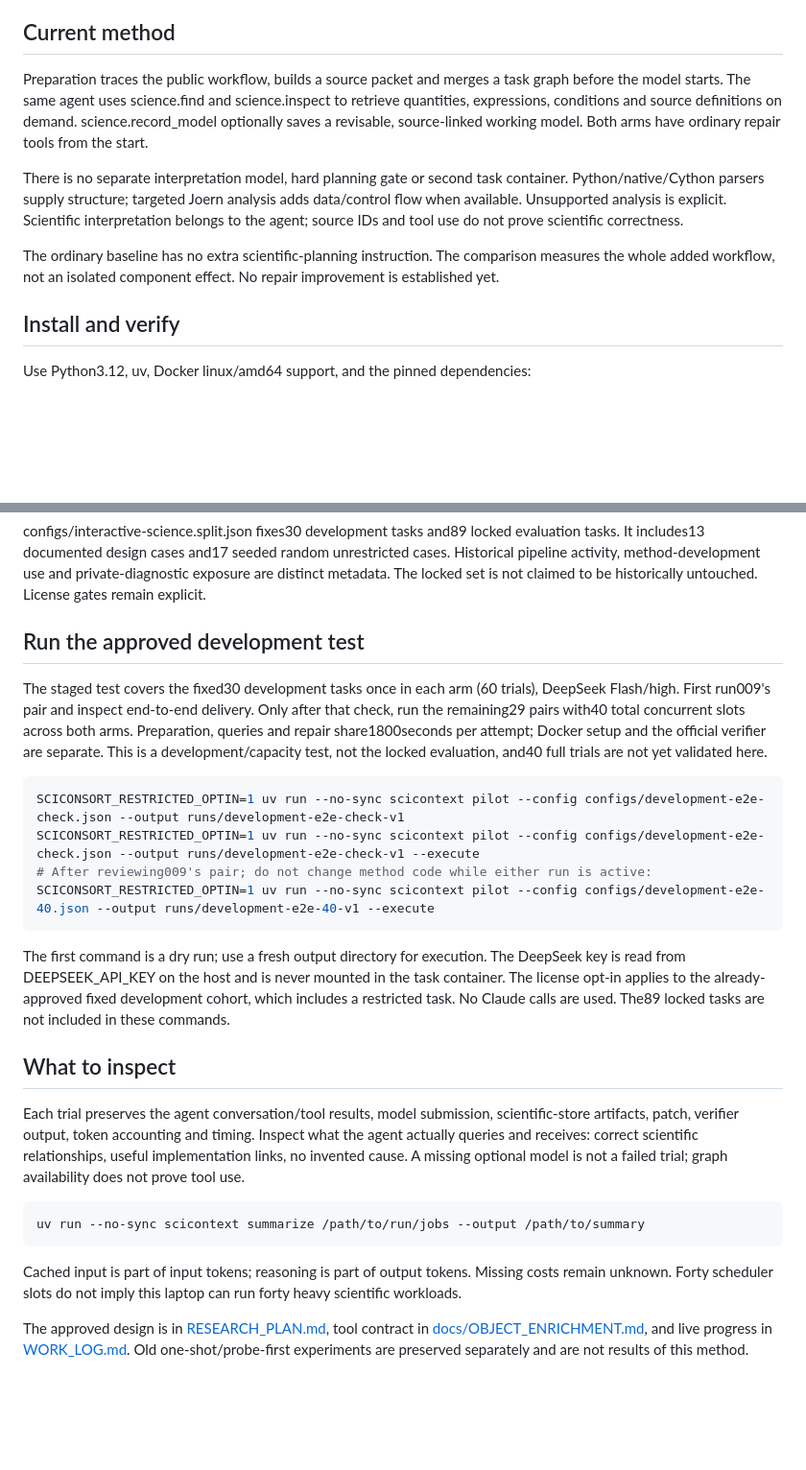
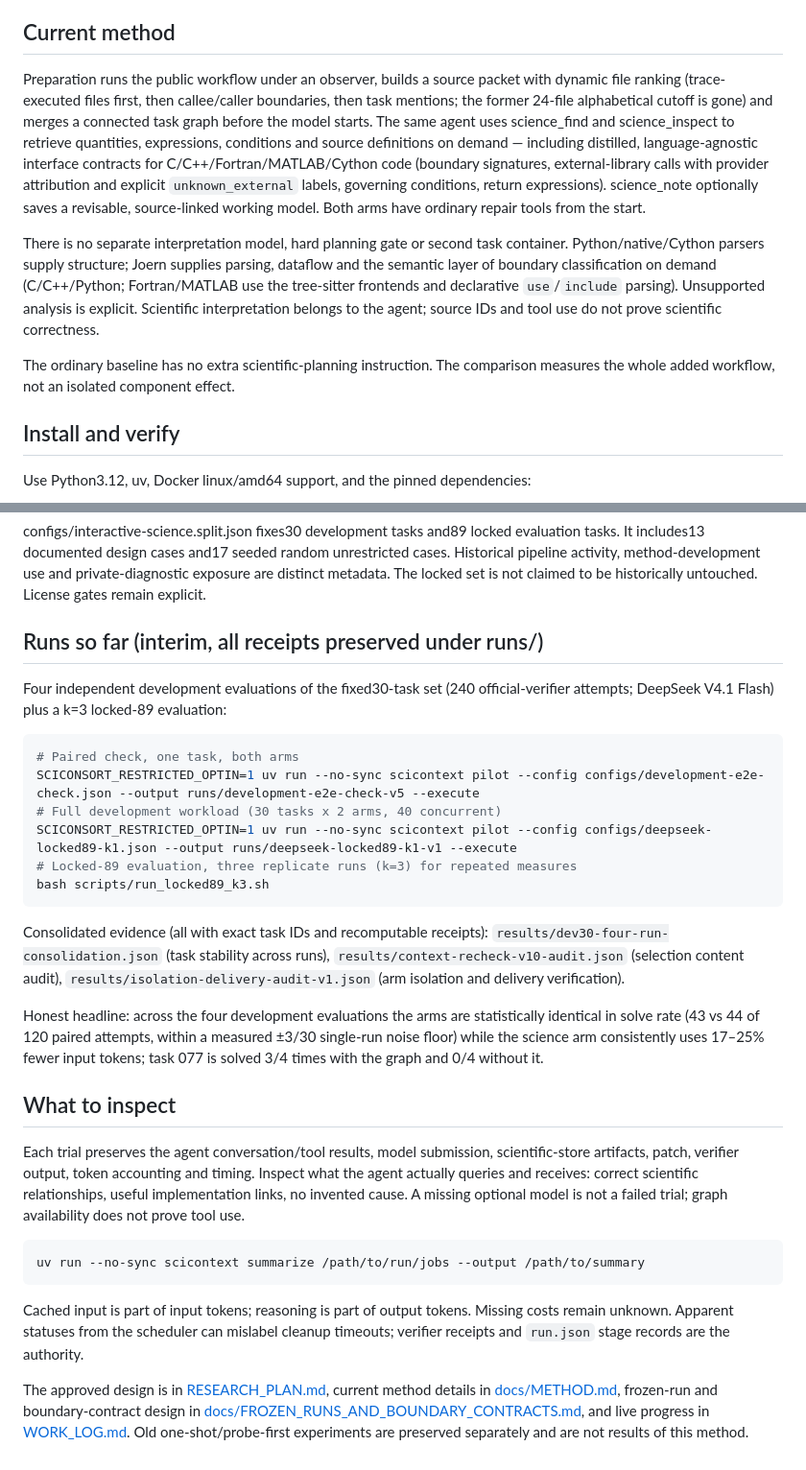
Before and after one commit to rajarshighoshal/computation-boundary-evidence, a Markdown page: README.md, 2 parts joined by grey strips. Shown at 96% size. GitHub-like rendering; blank space fills up the shorter version.

Commit message:
Update README to current method, results and reproduction commands

````diff
--- a/README.md
+++ b/README.md
@@ -4,18 +4,24 @@ This study asks whether a compact, queryable scientific-code representation help
 understand and repair SWE-bench Science tasks under the same total allowance as ordinary repair.
 
 ## Current method
-Preparation traces the public workflow, builds a source packet and merges a task graph before
-the model starts. The same agent uses science.find and science.inspect to retrieve quantities,
-expressions, conditions and source definitions on demand. science.record_model optionally saves
-a revisable, source-linked working model. Both arms have ordinary repair tools from the start.
+Preparation runs the public workflow under an observer, builds a source packet with dynamic
+file ranking (trace-executed files first, then callee/caller boundaries, then task mentions; the
+former 24-file alphabetical cutoff is gone) and merges a connected task graph before the model
+starts. The same agent uses science_find and science_inspect to retrieve quantities, expressions,
+conditions and source definitions on demand — including distilled, language-agnostic interface
+contracts for C/C++/Fortran/MATLAB/Cython code (boundary signatures, external-library calls with
+provider attribution and explicit `unknown_external` labels, governing conditions, return
+expressions). science_note optionally saves a revisable, source-linked working model. Both arms
+have ordinary repair tools from the start.
 
 There is no separate interpretation model, hard planning gate or second task container.
-Python/native/Cython parsers supply structure; targeted Joern analysis adds data/control flow when
-available. Unsupported analysis is explicit. Scientific interpretation belongs to the agent; source
-IDs and tool use do not prove scientific correctness.
+Python/native/Cython parsers supply structure; Joern supplies parsing, dataflow and the semantic
+layer of boundary classification on demand (C/C++/Python; Fortran/MATLAB use the tree-sitter
+frontends and declarative `use`/`include` parsing). Unsupported analysis is explicit. Scientific
+interpretation belongs to the agent; source IDs and tool use do not prove scientific correctness.
 
 The ordinary baseline has no extra scientific-planning instruction. The comparison measures the
-whole added workflow, not an isolated component effect. No repair improvement is established yet.
+whole added workflow, not an isolated component effect.
 
 ## Install and verify
 Use Python3.12, uv, Docker linux/amd64 support, and the pinned dependencies:
@@ -34,24 +40,28 @@ It includes13 documented design cases and17 seeded random unrestricted cases. Hi
 activity, method-development use and private-diagnostic exposure are distinct metadata.
 The locked set is not claimed to be historically untouched. License gates remain explicit.
 
-## Run the approved development test
-The staged test covers the fixed30 development tasks once in each arm (60 trials), DeepSeek
-Flash/high. First run009's pair and inspect end-to-end delivery. Only after that check, run the
-remaining29 pairs with40 total concurrent slots across both arms. Preparation, queries and repair
-share1800seconds per attempt; Docker setup and the official verifier are separate. This is a
-development/capacity test, not the locked evaluation, and40 full trials are not yet validated here.
+## Runs so far (interim, all receipts preserved under runs/)
+Four independent development evaluations of the fixed30-task set (240 official-verifier
+attempts; DeepSeek V4.1 Flash) plus a k=3 locked-89 evaluation:
 
 ```bash
-SCICONSORT_RESTRICTED_OPTIN=1 uv run --no-sync scicontext pilot --config configs/development-e2e-check.json --output runs/development-e2e-check-v1
-SCICONSORT_RESTRICTED_OPTIN=1 uv run --no-sync scicontext pilot --config configs/development-e2e-check.json --output runs/development-e2e-check-v1 --execute
-# After reviewing009's pair; do not change method code while either run is active:
-SCICONSORT_RESTRICTED_OPTIN=1 uv run --no-sync scicontext pilot --config configs/development-e2e-40.json --output runs/development-e2e-40-v1 --execute
+# Paired check, one task, both arms
+SCICONSORT_RESTRICTED_OPTIN=1 uv run --no-sync scicontext pilot --config configs/development-e2e-check.json --output runs/development-e2e-check-v5 --execute
+# Full development workload (30 tasks x 2 arms, 40 concurrent)
+SCICONSORT_RESTRICTED_OPTIN=1 uv run --no-sync scicontext pilot --config configs/deepseek-locked89-k1.json --output runs/deepseek-locked89-k1-v1 --execute
+# Locked-89 evaluation, three replicate runs (k=3) for repeated measures
+bash scripts/run_locked89_k3.sh
 ```
 
-The first command is a dry run; use a fresh output directory for execution. The DeepSeek key is
-read from DEEPSEEK_API_KEY on the host and is never mounted in the task container.
-The license opt-in applies to the already-approved fixed development cohort, which includes a
-restricted task. No Claude calls are used. The89 locked tasks are not included in these commands.
+Consolidated evidence (all with exact task IDs and recomputable receipts):
+`results/dev30-four-run-consolidation.json` (task stability across runs),
+`results/context-recheck-v10-audit.json` (selection content audit),
+`results/isolation-delivery-audit-v1.json` (arm isolation and delivery verification).
+
+Honest headline: across the four development evaluations the arms are statistically identical in
+solve rate (43 vs 44 of 120 paired attempts, within a measured ±3/30 single-run noise floor) while
+the science arm consistently uses 17–25% fewer input tokens; task 077 is solved 3/4 times with the
+graph and 0/4 without it.
 
 ## What to inspect
 Each trial preserves the agent conversation/tool results, model submission, scientific-store
@@ -64,8 +74,11 @@ uv run --no-sync scicontext summarize /path/to/run/jobs --output /path/to/summar
 ```
 
 Cached input is part of input tokens; reasoning is part of output tokens. Missing costs remain
-unknown. Forty scheduler slots do not imply this laptop can run forty heavy scientific workloads.
+unknown. Apparent statuses from the scheduler can mislabel cleanup timeouts; verifier receipts and
+`run.json` stage records are the authority.
 
-The approved design is in [RESEARCH_PLAN.md](RESEARCH_PLAN.md), tool contract in
-[docs/OBJECT_ENRICHMENT.md](docs/OBJECT_ENRICHMENT.md), and live progress in [WORK_LOG.md](WORK_LOG.md).
-Old one-shot/probe-first experiments are preserved separately and are not results of this method.
+The approved design is in [RESEARCH_PLAN.md](RESEARCH_PLAN.md), current method details in
+[docs/METHOD.md](docs/METHOD.md), frozen-run and boundary-contract design in
+[docs/FROZEN_RUNS_AND_BOUNDARY_CONTRACTS.md](docs/FROZEN_RUNS_AND_BOUNDARY_CONTRACTS.md), and live
+progress in [WORK_LOG.md](WORK_LOG.md). Old one-shot/probe-first experiments are preserved
+separately and are not results of this method.
````
